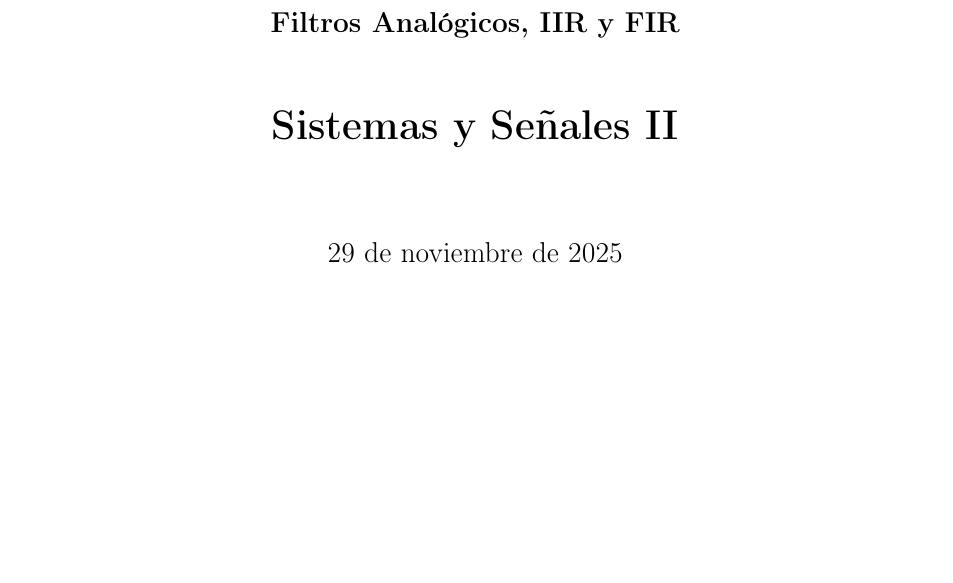
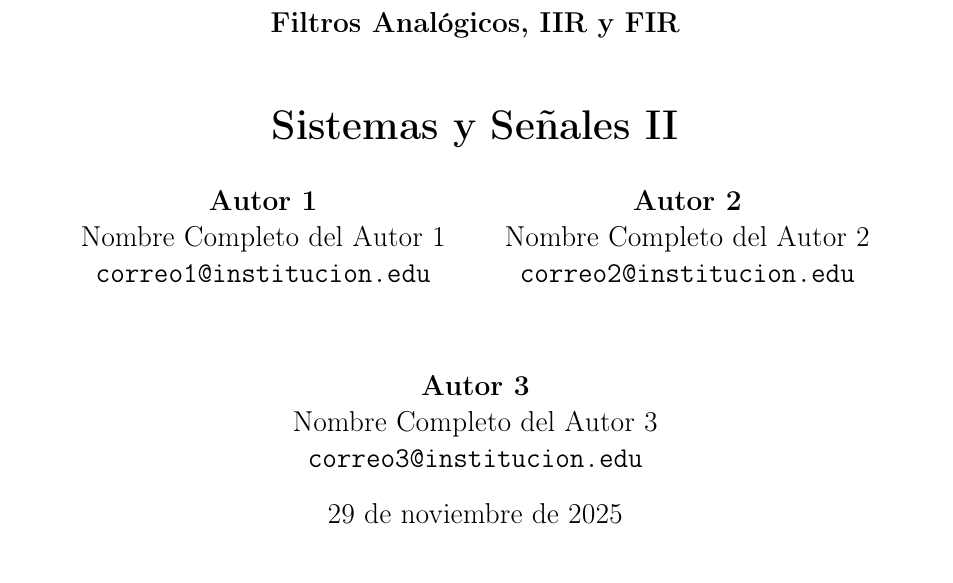
Before and after one commit to ArielDcg/Filtros_SySII, a LaTeX paper (docs/Informe_Filtros.tex): part of page 1 of 15, cut so that both start at the same text, the shorter picture padded with empty space. Compiled offline with pdfLaTeX.

Commit message:
Add author template for three students with institutional emails

```diff
--- a/docs/Informe_Filtros.tex
+++ b/docs/Informe_Filtros.tex
@@ -50,7 +50,22 @@
 \vspace{1cm}
 \textbf{Sistemas y Señales II}}
 
-\author{}
+\author{
+    \textbf{Autor 1}\\
+    Nombre Completo del Autor 1\\
+    \texttt{correo1@institucion.edu}\\
+    \vspace{0.5cm}
+    \and
+    \textbf{Autor 2}\\
+    Nombre Completo del Autor 2\\
+    \texttt{correo2@institucion.edu}\\
+    \vspace{0.5cm}
+    \and
+    \textbf{Autor 3}\\
+    Nombre Completo del Autor 3\\
+    \texttt{correo3@institucion.edu}
+}
+
 \date{\today}
 
 \begin{document}
```
